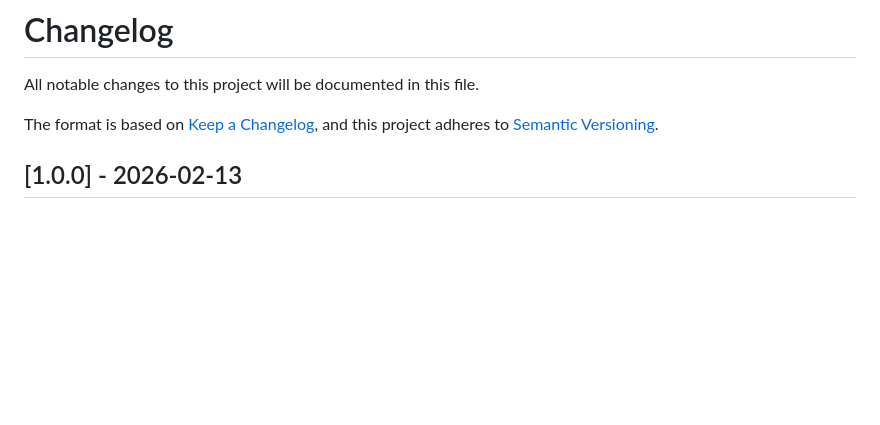
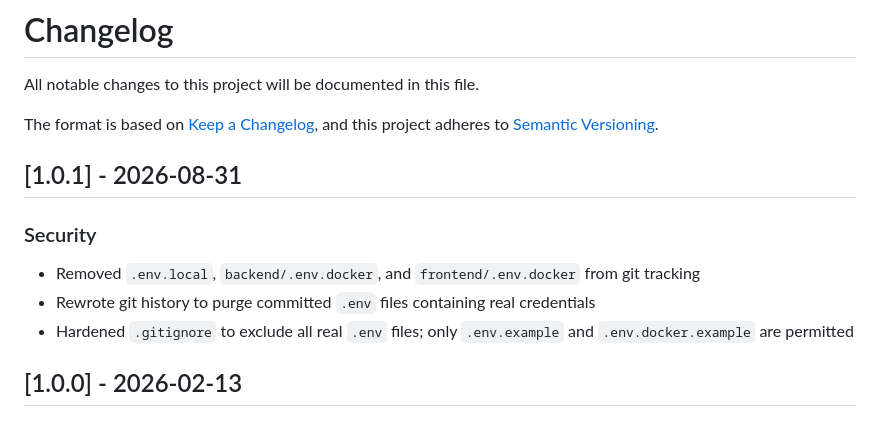
Before and after one commit to oyedokunken/MSP-reports, a Markdown page: CHANGELOG.md, the part around the change. GitHub-like rendering; blank space fills up the shorter version.

```diff
--- a/CHANGELOG.md
+++ b/CHANGELOG.md
@@ -4,6 +4,14 @@ All notable changes to this project will be documented in this file.
 
 The format is based on [Keep a Changelog](https://keepachangelog.com/en/1.0.0/),
 and this project adheres to [Semantic Versioning](https://semver.org/spec/v2.0.0.html).
+
+## [1.0.1] - 2026-08-31
+
+### Security
+
+- Removed `.env.local`, `backend/.env.docker`, and `frontend/.env.docker` from git tracking
+- Rewrote git history to purge committed `.env` files containing real credentials
+- Hardened `.gitignore` to exclude all real `.env` files; only `.env.example` and `.env.docker.example` are permitted
 
 ## [1.0.0] - 2026-02-13
 
```
Also changed, not shown: WIKI.md (+26 -2 lines).
